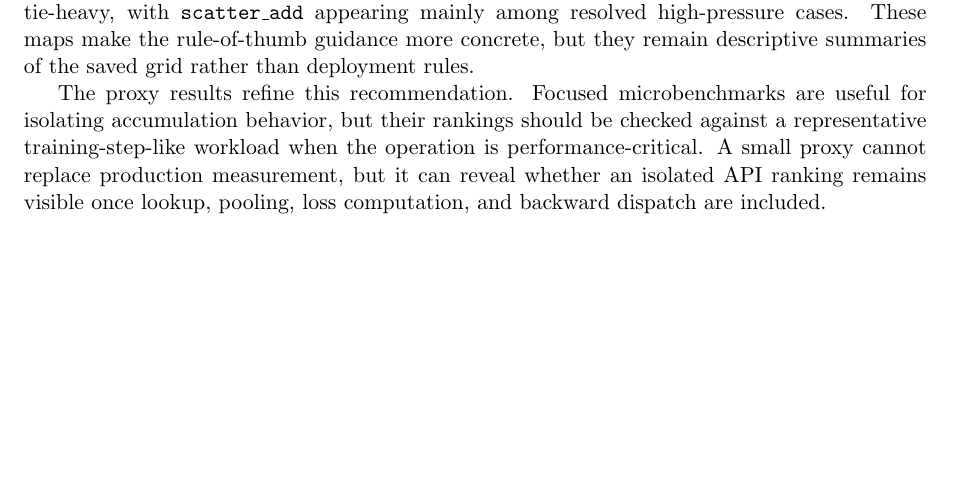
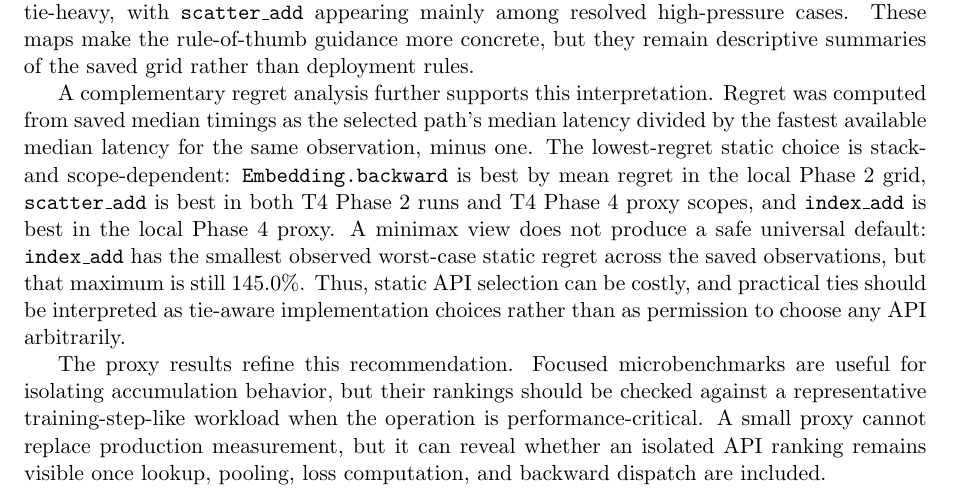
Before and after one commit to mihajlov39547/sparse-index-gradient, a LaTeX paper (paper_sparse_gradient/main.tex, which reads paper_sparse_gradient/sections/06_general_discussion.tex): part of page 23 of 28, cut so that both start at the same text, the shorter picture padded with empty space. Compiled offline with pdfLaTeX.

Commit message:
Add complementary regret analysis to support API selection guidance

```diff
--- a/paper_sparse_gradient/sections/06_general_discussion.tex
+++ b/paper_sparse_gradient/sections/06_general_discussion.tex
@@ -27,6 +27,8 @@ Exploratory grouped summaries add practical but non-predictive rule-of-thumb con
 \end{figure*}
 
 Figure~\ref{fig:winner-maps} visualizes these grouped patterns as descriptive winner maps. The local Phase~2 map shows a transition from \texttt{index\_add}-dominated balanced-pressure cells toward \texttt{Embedding.backward}-dominated high-pressure cells at larger feature dimensions. The T4 map shows a different structure, with \texttt{scatter\_add} dominating many skewed or higher-dimensional cells but with ties and embedding-favored uniform high-pressure cases. In the Phase~4 proxy, the local stack remains mostly \texttt{index\_add}-oriented, whereas the T4 proxy is predominantly tie-heavy, with \texttt{scatter\_add} appearing mainly among resolved high-pressure cases. These maps make the rule-of-thumb guidance more concrete, but they remain descriptive summaries of the saved grid rather than deployment rules.
+
+A complementary regret analysis further supports this interpretation. Regret was computed from saved median timings as the selected path's median latency divided by the fastest available median latency for the same observation, minus one. The lowest-regret static choice is stack- and scope-dependent: \texttt{Embedding.backward} is best by mean regret in the local Phase~2 grid, \texttt{scatter\_add} is best in both T4 Phase~2 runs and T4 Phase~4 proxy scopes, and \texttt{index\_add} is best in the local Phase~4 proxy. A minimax view does not produce a safe universal default: \texttt{index\_add} has the smallest observed worst-case static regret across the saved observations, but that maximum is still 145.0\%. Thus, static API selection can be costly, and practical ties should be interpreted as tie-aware implementation choices rather than as permission to choose any API arbitrarily.
 
 The proxy results refine this recommendation. Focused microbenchmarks are useful for isolating accumulation behavior, but their rankings should be checked against a representative training-step-like workload when the operation is performance-critical. A small proxy cannot replace production measurement, but it can reveal whether an isolated API ranking remains visible once lookup, pooling, loss computation, and backward dispatch are included.
 
```
